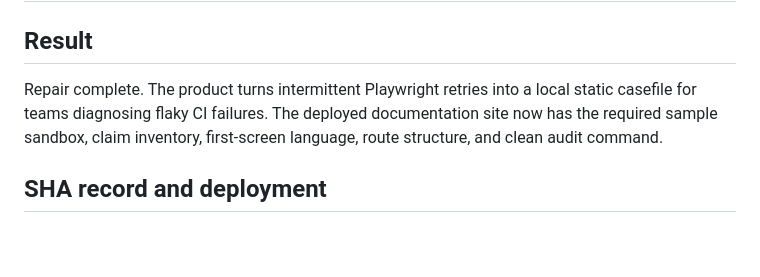
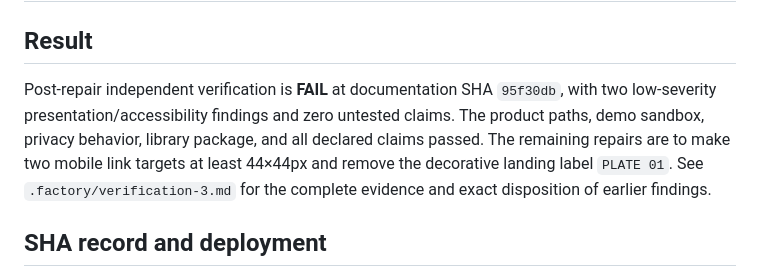
Before and after one commit to B-Divyesh/sf-flaky-test-casefile, a Markdown page: .factory/handoff.md, the part around the change. Drawn GitHub-style; blank space fills up the shorter version.

Commit message:
docs: record verification 3 findings

```diff
--- a/.factory/handoff.md
+++ b/.factory/handoff.md
@@ -2,7 +2,7 @@
 
 ## Result
 
-Repair complete. The product turns intermittent Playwright retries into a local static casefile for teams diagnosing flaky CI failures. The deployed documentation site now has the required sample sandbox, claim inventory, first-screen language, route structure, and clean audit command.
+Post-repair independent verification is **FAIL** at documentation SHA `95f30db`, with two low-severity presentation/accessibility findings and zero untested claims. The product paths, demo sandbox, privacy behavior, library package, and all declared claims passed. The remaining repairs are to make two mobile link targets at least 44×44px and remove the decorative landing label `PLATE 01`. See `.factory/verification-3.md` for the complete evidence and exact disposition of earlier findings.
 
 ## SHA record and deployment
 
```
Also changed, not shown: .factory/verification-3.md (added, +87 -0 lines).
